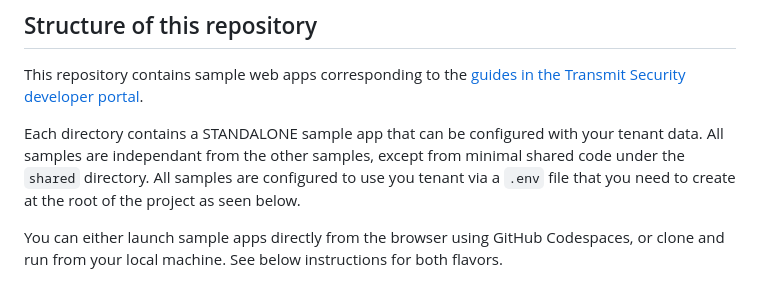
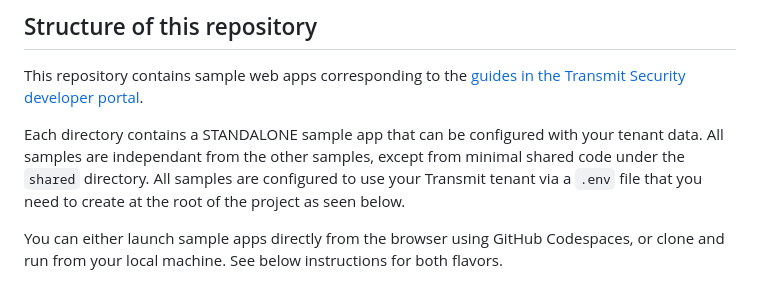
Before and after one commit to TransmitSecurity/ciam-expressjs-vanilla-samples, a Markdown page: README.md, the part around the change. GitHub-like rendering.

```diff
--- a/README.md
+++ b/README.md
@@ -7,7 +7,7 @@ This repository contains sample web apps corresponding to the
 
 Each directory contains a STANDALONE sample app that can be configured with your tenant data.
 All samples are independant from the other samples, except from minimal shared code under the `shared` directory.
-All samples are configured to use you tenant via a `.env` file that you need to create at the root of the project as seen below.
+All samples are configured to use your Transmit tenant via a `.env` file that you need to create at the root of the project as seen below.
 
 You can either launch sample apps directly from the browser using GitHub Codespaces, or clone and
 run from your local machine. See below instructions for both flavors.
```
